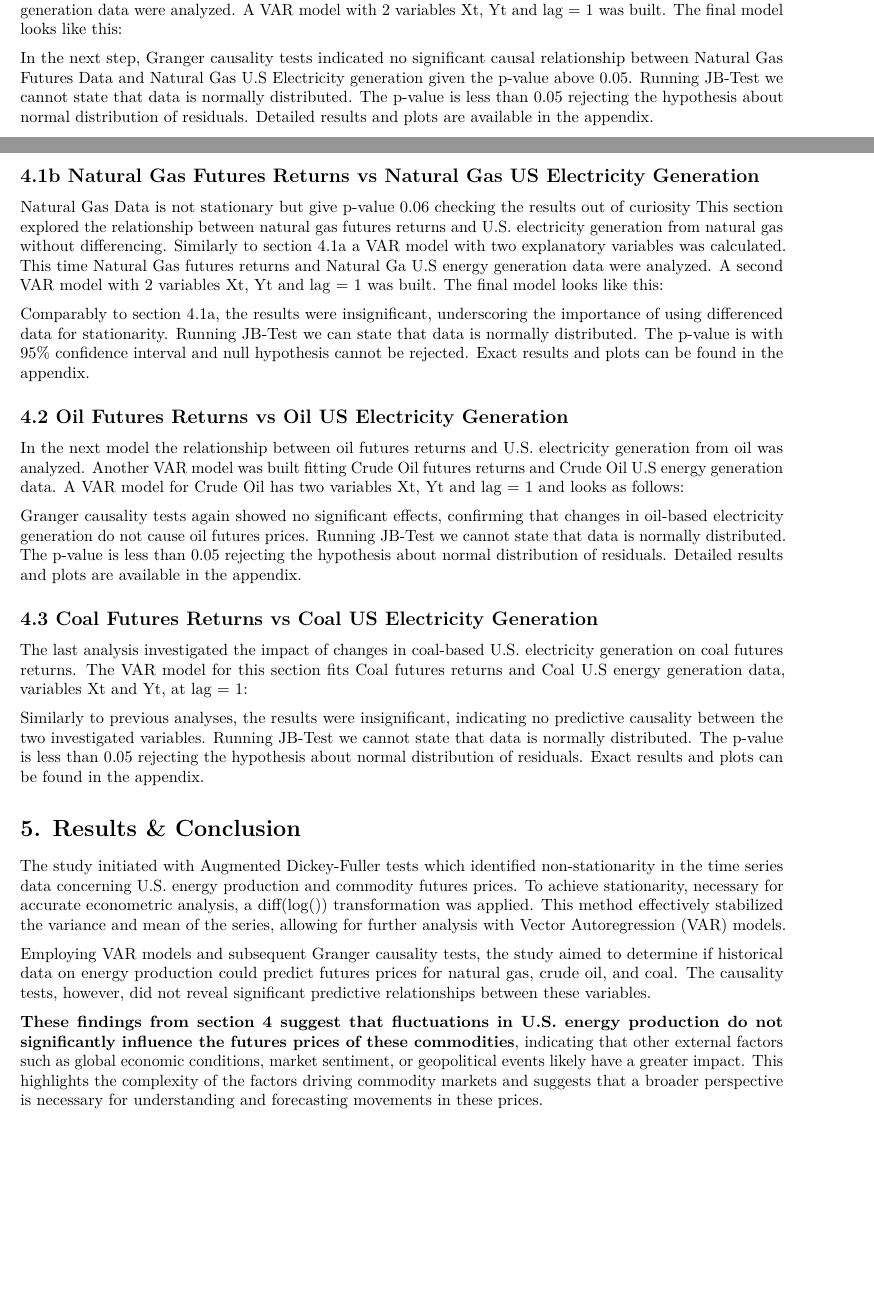
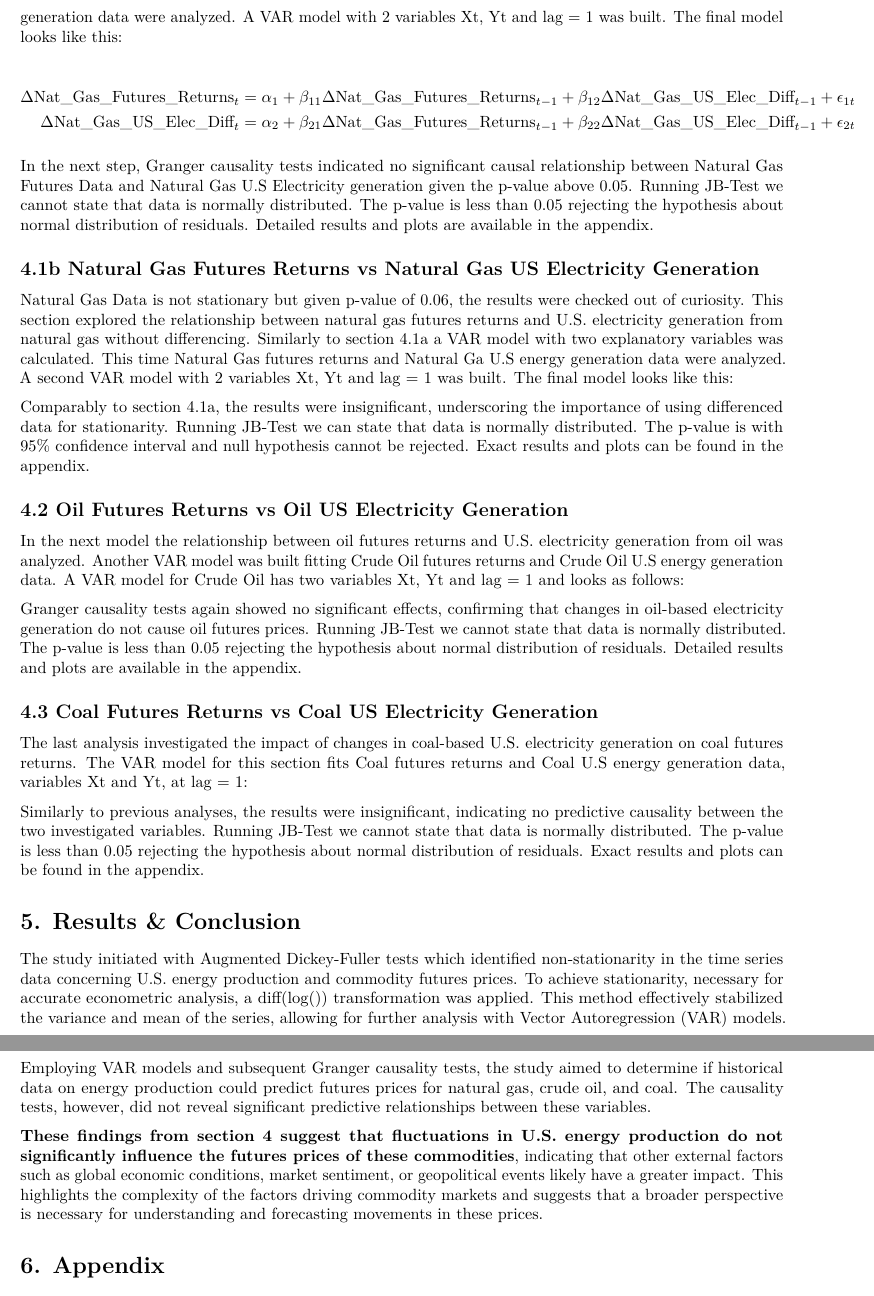
Before and after one commit to lucarenz1997/time-series-in-finance, an R Markdown document (document.Rmd): two parts of pages 4 and 5 of 7 before the commit and two parts of pages 5 and 6 of 7 after it, joined at a grey line, cut so that both start at the same text, the shorter picture padded with empty space. Rendered offline with R 4.5, knitr and Pandoc, then LaTeX, with nearby package versions; some code elsewhere in the file could not run offline.

Commit message:
3.2 done first sample formula

```diff
--- a/document.Rmd
+++ b/document.Rmd
@@ -238,12 +240,20 @@ Given three different commodities three separate analyses were performed which f
 ## 4.1a Natural Gas Futures Returns vs Natural Gas US Electricity Generation Difference
 In this analysis, the relationship between differenced natural gas futures returns and changes in U.S. electricity generation from natural gas was examined using VAR models. Specifically a VAR model with two explanatory variables was calculated as Natural Gas futures returns as well as differenced Natural Gas U.S energy generation data were analyzed. A VAR model with 2 variables Xt, Yt and lag = 1 was built. The final model looks like this:
 
+\[
+\begin{aligned}
+\Delta \text{Nat\_Gas\_Futures\_Returns}_t &= \alpha_1 + \beta_{11} \Delta \text{Nat\_Gas\_Futures\_Returns}_{t-1} + \beta_{12} \Delta \text{Nat\_Gas\_US\_Elec\_Diff}_{t-1} + \epsilon_{1t} \\
+\Delta \text{Nat\_Gas\_US\_Elec\_Diff}_t &= \alpha_2 + \beta_{21} \Delta \text{Nat\_Gas\_Futures\_Returns}_{t-1} + \beta_{22} \Delta \text{Nat\_Gas\_US\_Elec\_Diff}_{t-1} + \epsilon_{2t}
+\end{aligned}
+\]
+
+
 <Placeholder for formula>
 
 In the next step, Granger causality tests indicated no significant causal relationship between Natural Gas Futures Data and Natural Gas U.S Electricity generation given the p-value above 0.05. Running JB-Test we cannot state that data is normally distributed. The p-value is less than 0.05 rejecting the hypothesis about normal distribution of residuals. Detailed results and plots are available in the appendix.
 
 ## 4.1b Natural Gas Futures Returns vs Natural Gas US Electricity Generation
-Natural Gas Data is not stationary but give p-value 0.06 checking the results out of curiosity
+Natural Gas Data is not stationary but given p-value of 0.06, the results were checked out of curiosity.
 This section explored the relationship between natural gas futures returns and U.S. electricity generation from natural gas without differencing. Similarly to section 4.1a a VAR model with two explanatory variables was calculated. This time Natural Gas futures returns and Natural Ga U.S energy generation data were analyzed. A second VAR model with 2 variables Xt, Yt and lag = 1 was built. The final model looks like this:
 
 <Placeholder for formula>
```
Also changed, not shown: document.Rmd (2 more changed lines).
